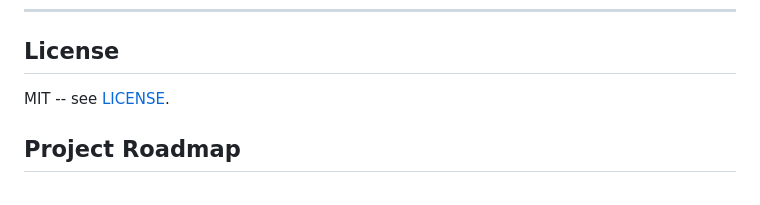
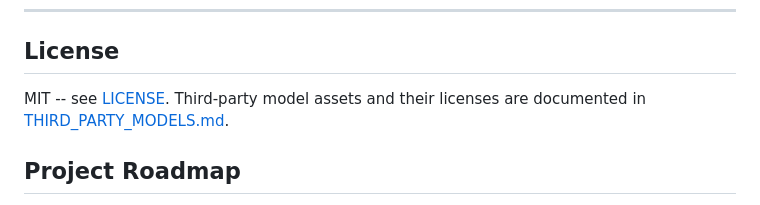
Before and after one commit to IDMDataHub/gaitkit, a Markdown page: README.md, the part around the change. Drawn GitHub-style.

Commit message:
docs(legal): add third-party model licensing and provenance notes

```diff
--- a/README.md
+++ b/README.md
@@ -166,6 +166,8 @@ If you use gaitkit in your research, please cite the software release:
 ## License
 
 MIT -- see [LICENSE](LICENSE).
+Third-party model assets and their licenses are documented in
+[THIRD_PARTY_MODELS.md](THIRD_PARTY_MODELS.md).
 
 ## Project Roadmap
 
```
Also changed, not shown: THIRD_PARTY_MODELS.md (added, +23 -0 lines).
